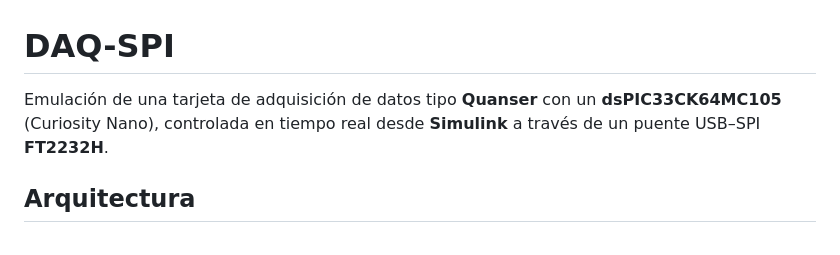
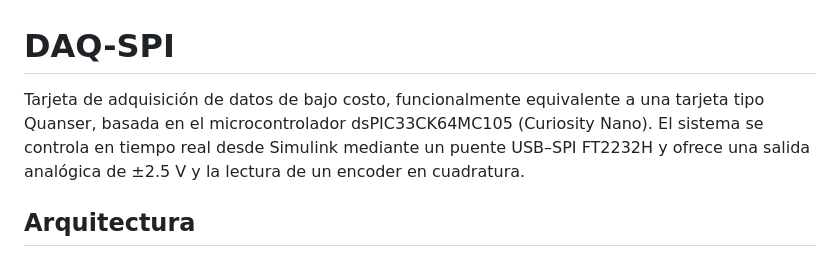
Before and after one commit to HanielUlises/DAQ-SPI, a Markdown page: README.md, the part around one of its changes. GitHub-like rendering.

```diff
--- a/README.md
+++ b/README.md
@@ -1,9 +1,10 @@
 # DAQ-SPI
 
-Emulación de una tarjeta de adquisición de datos tipo **Quanser** con un
-**dsPIC33CK64MC105** (Curiosity Nano), controlada en tiempo real desde
-**Simulink** a través de un puente USB–SPI **FT2232H**.
-
+Tarjeta de adquisición de datos de bajo costo, funcionalmente equivalente a
+una tarjeta tipo Quanser, basada en el microcontrolador dsPIC33CK64MC105
+(Curiosity Nano). El sistema se controla en tiempo real desde Simulink mediante
+un puente USB–SPI FT2232H y ofrece una salida analógica de ±2.5 V y la lectura
+de un encoder en cuadratura.
 
 ## Arquitectura
 
```
Also changed, not shown: other parts of README.md (+91 -91 lines).
